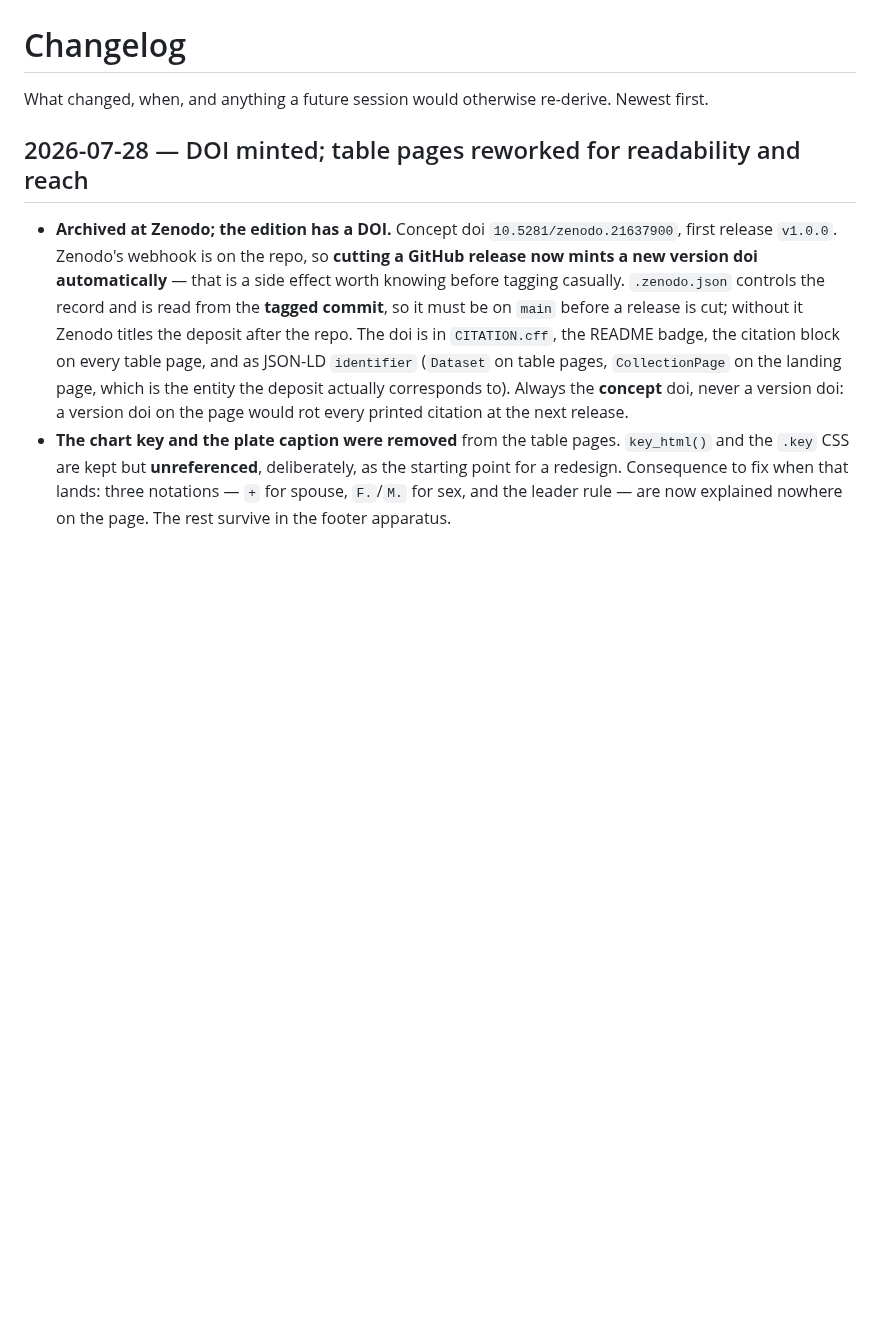
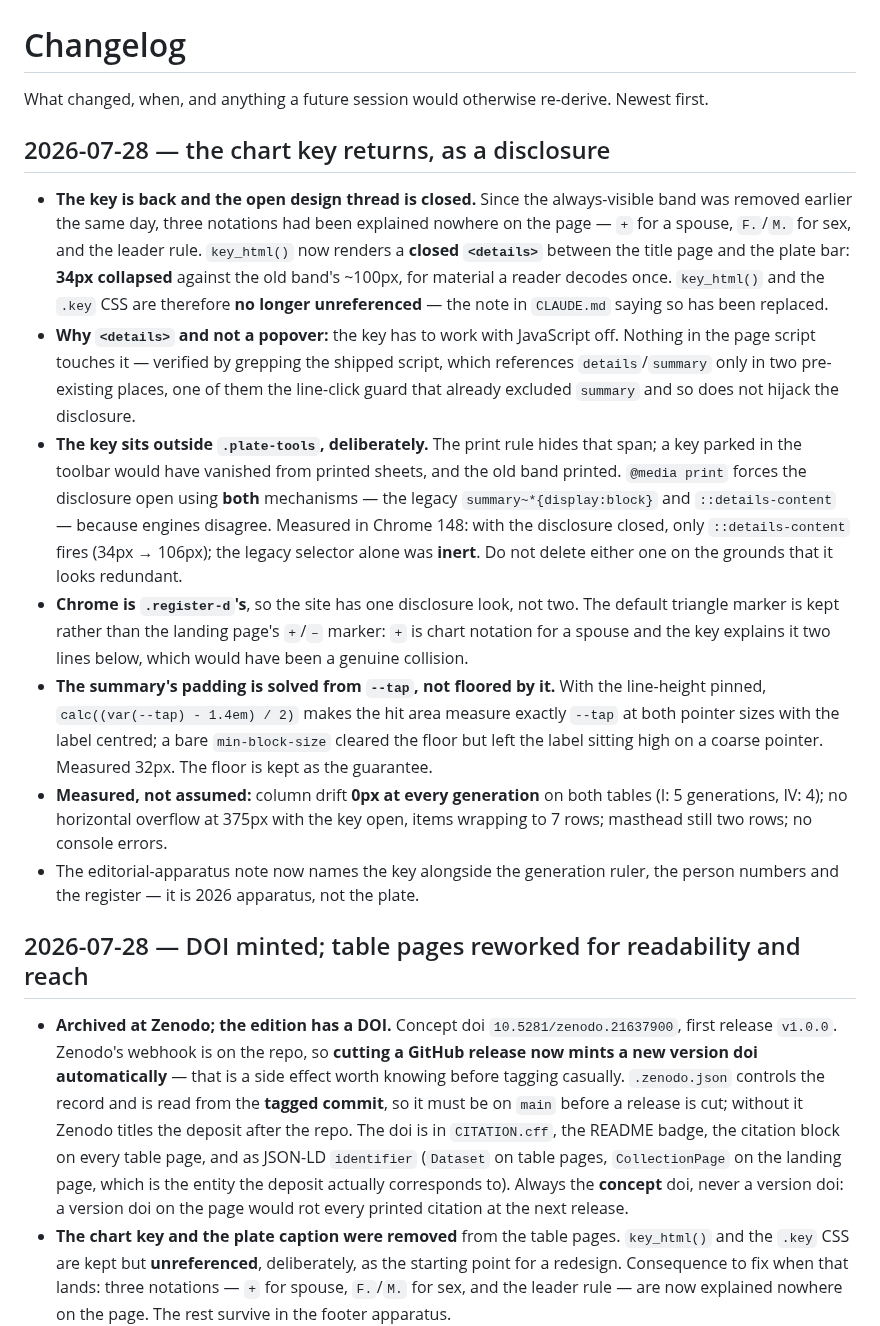
Before and after one commit to PuebloGenealogy/pueblogenealogy.github.io, a Markdown page: CHANGELOG.md, the part around the change. GitHub-like rendering; blank space fills up the shorter version.

```diff
--- a/CHANGELOG.md
+++ b/CHANGELOG.md
@@ -2,6 +2,44 @@
 
 What changed, when, and anything a future session would otherwise re-derive.
 Newest first.
+
+## 2026-07-28 — the chart key returns, as a disclosure
+
+- **The key is back and the open design thread is closed.** Since the
+  always-visible band was removed earlier the same day, three notations had been
+  explained nowhere on the page — `+` for a spouse, `F.`/`M.` for sex, and the
+  leader rule. `key_html()` now renders a **closed `<details>`** between the
+  title page and the plate bar: **34px collapsed** against the old band's
+  ~100px, for material a reader decodes once. `key_html()` and the `.key` CSS
+  are therefore **no longer unreferenced** — the note in `CLAUDE.md` saying so
+  has been replaced.
+- **Why `<details>` and not a popover:** the key has to work with JavaScript
+  off. Nothing in the page script touches it — verified by grepping the shipped
+  script, which references `details`/`summary` only in two pre-existing places,
+  one of them the line-click guard that already excluded `summary` and so does
+  not hijack the disclosure.
+- **The key sits outside `.plate-tools`, deliberately.** The print rule hides
+  that span; a key parked in the toolbar would have vanished from printed
+  sheets, and the old band printed. `@media print` forces the disclosure open
+  using **both** mechanisms — the legacy `summary~*{display:block}` and
+  `::details-content` — because engines disagree. Measured in Chrome 148: with
+  the disclosure closed, only `::details-content` fires (34px → 106px); the
+  legacy selector alone was **inert**. Do not delete either one on the grounds
+  that it looks redundant.
+- **Chrome is `.register-d`'s**, so the site has one disclosure look, not two.
+  The default triangle marker is kept rather than the landing page's `+`/`–`
+  marker: `+` is chart notation for a spouse and the key explains it two lines
+  below, which would have been a genuine collision.
+- **The summary's padding is solved from `--tap`, not floored by it.** With the
+  line-height pinned, `calc((var(--tap) - 1.4em) / 2)` makes the hit area
+  measure exactly `--tap` at both pointer sizes with the label centred; a bare
+  `min-block-size` cleared the floor but left the label sitting high on a coarse
+  pointer. Measured 32px. The floor is kept as the guarantee.
+- **Measured, not assumed:** column drift **0px at every generation** on both
+  tables (I: 5 generations, IV: 4); no horizontal overflow at 375px with the key
+  open, items wrapping to 7 rows; masthead still two rows; no console errors.
+- The editorial-apparatus note now names the key alongside the generation ruler,
+  the person numbers and the register — it is 2026 apparatus, not the plate.
 
 ## 2026-07-28 — DOI minted; table pages reworked for readability and reach
 
```
Also changed, not shown: CLAUDE.md (+11 -12 lines), SESSION-NOTES.md (+15 -15 lines).
